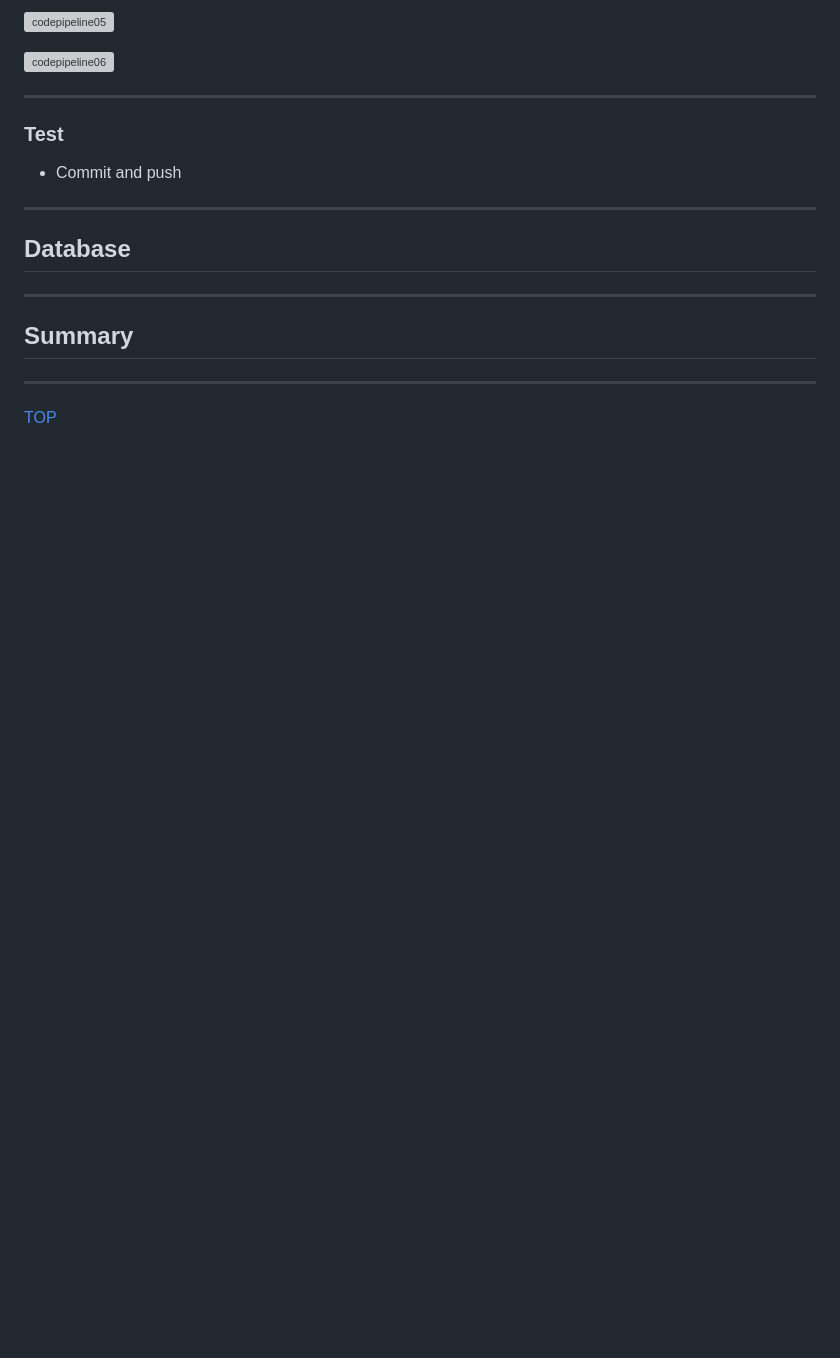
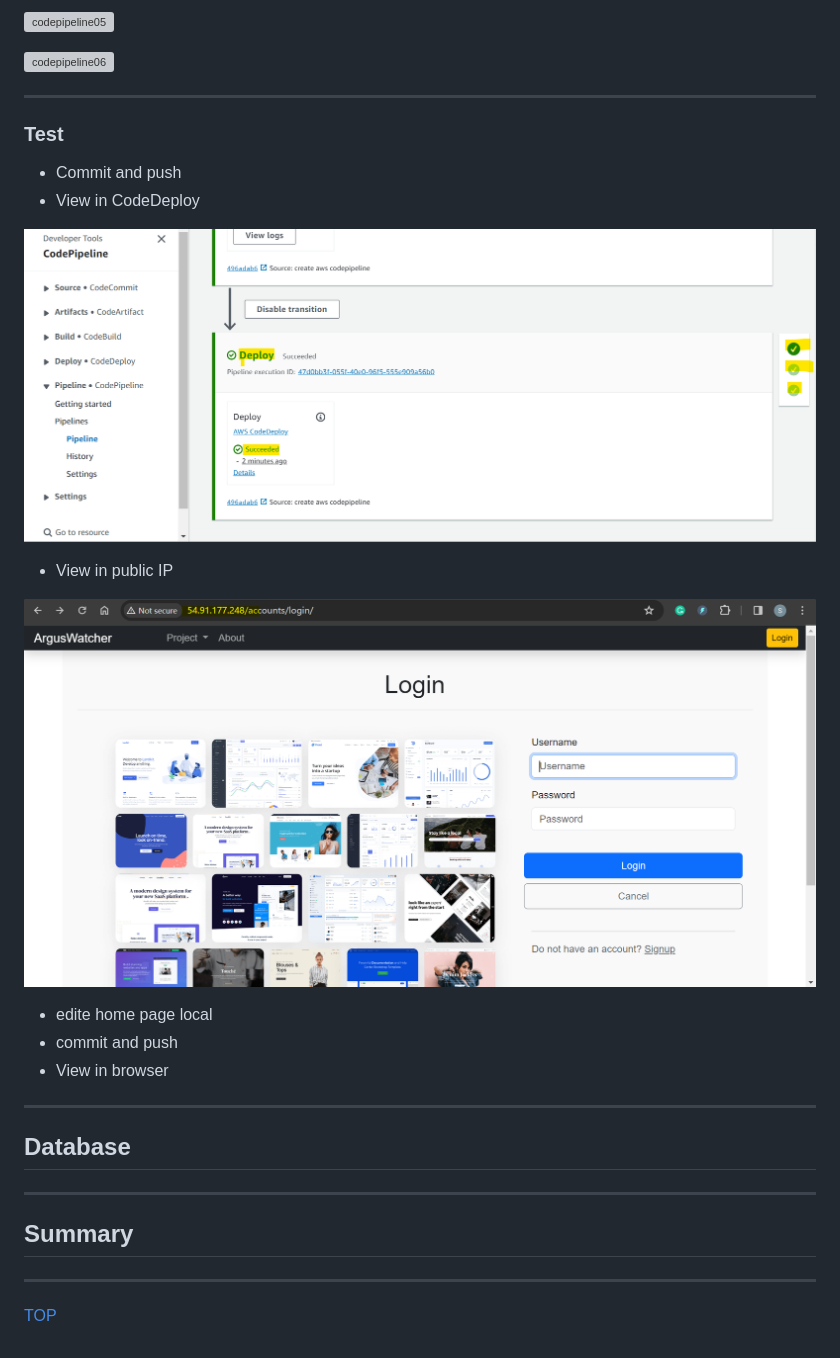
Before and after one commit to simonangel-fong/AWS_arguswatcher.net, a Markdown page: doc/v0.2/tech_doc_v0.2.md, the part around the change. Drawn GitHub-style; pictures changed too: doc/v0.2/pic/codepipeline07.png (added), doc/v0.2/pic/codepipeline08.png (added); blank space fills up the shorter version; grey boxes are pictures that could not be loaded.

Commit message:
test for cicd, modify home page

```diff
--- a/doc/v0.2/tech_doc_v0.2.md
+++ b/doc/v0.2/tech_doc_v0.2.md
@@ -453,6 +453,17 @@ sudo service codedeploy-agent status
 ### Test
 
 - Commit and push
+- View in CodeDeploy
+
+![codepipeline07](./pic/codepipeline07.png)
+
+- View in public IP
+
+![codepipeline08](./pic/codepipeline08.png)
+
+- edite home page local
+- commit and push
+- View in browser
 
 ---
 
```
Also changed, not shown: 1 other file.
